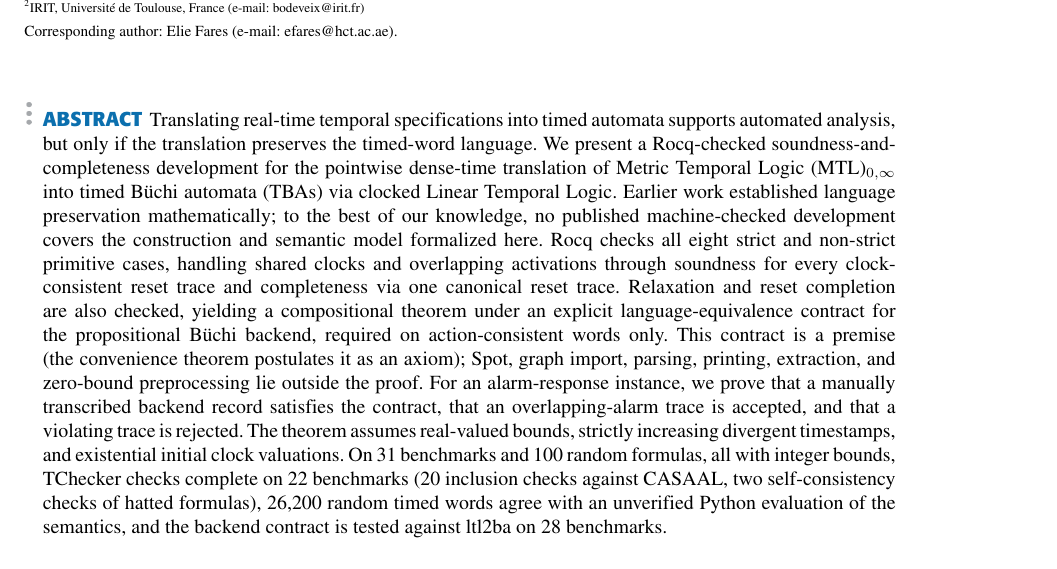
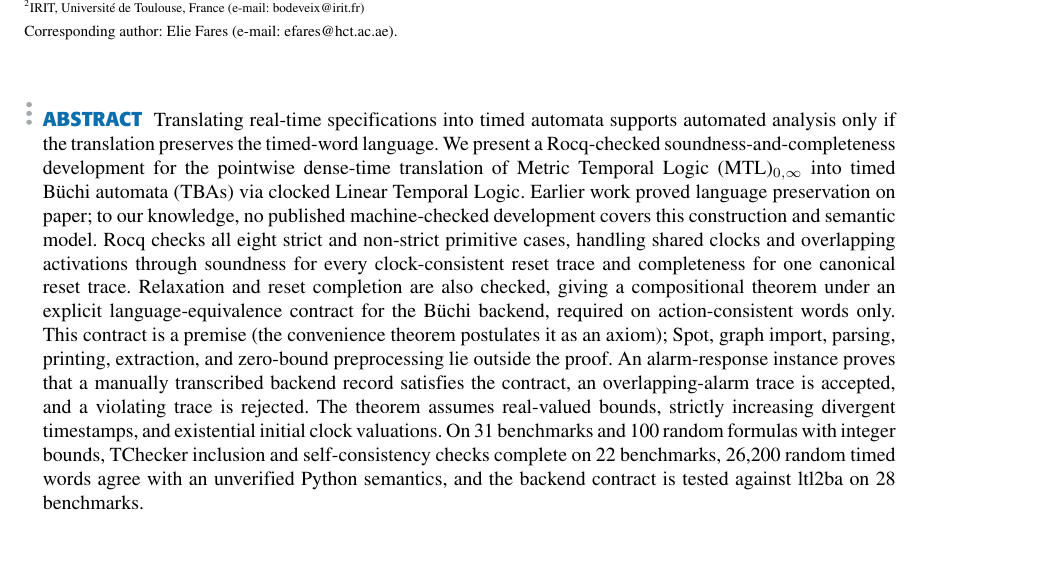
Before and after one commit to efares1/rocq-mtl-to-tba-translation, a LaTeX paper (paper1.tex): part of page 1 of 18, cut so that both start at the same text. The pictures show the PDF file paper1.pdf that the author committed with the source.

Commit message:
Abstract trimmed to about 220 words
Co-Authored-By: Claude Sonnet 5.5 <noreply@anthropic.com>

```diff
--- a/paper1.tex
+++ b/paper1.tex
@@ -73,30 +73,28 @@
 \doi{}
 
 \begin{abstract}
-Translating real-time temporal specifications into timed automata supports
-automated analysis, but only if the translation preserves the timed-word
-language. We present a Rocq-checked soundness-and-completeness development for
+Translating real-time specifications into timed automata supports automated
+analysis only if the translation preserves the timed-word language. We present a Rocq-checked soundness-and-completeness development for
 the pointwise dense-time translation of Metric Temporal Logic
 (MTL)$_{0,\infty}$ into timed B\"uchi automata (TBAs) via clocked Linear
-Temporal Logic. Earlier work established language preservation mathematically;
-to the best of our knowledge, no published machine-checked development covers
-the construction and semantic model formalized here. Rocq checks all eight
-strict and non-strict primitive cases, handling shared clocks and overlapping
-activations through soundness for every clock-consistent reset trace and
-completeness via one canonical reset trace. Relaxation and reset completion are
-also checked, yielding a compositional theorem under an explicit
-language-equivalence contract for the propositional B\"uchi backend, required
+Temporal Logic. Earlier work proved language preservation on paper; to our
+knowledge, no published machine-checked development covers this construction
+and semantic model. Rocq checks all eight strict and
+non-strict primitive cases, handling shared clocks and overlapping activations
+through soundness for every clock-consistent reset trace and completeness for
+one canonical reset trace. Relaxation and reset completion are
+also checked, giving a compositional theorem under an explicit
+language-equivalence contract for the B\"uchi backend, required
 on action-consistent words only. This contract is a premise (the convenience
 theorem postulates it as an axiom); Spot, graph import, parsing, printing,
-extraction, and zero-bound preprocessing lie outside the proof. For an
-alarm-response instance, we prove that a manually transcribed backend record
-satisfies the contract, that an overlapping-alarm trace is accepted, and that a
+extraction, and zero-bound preprocessing lie outside the proof. An
+alarm-response instance proves that a manually transcribed backend record
+satisfies the contract, an overlapping-alarm trace is accepted, and a
 violating trace is rejected. The theorem assumes real-valued bounds, strictly
 increasing divergent timestamps, and existential initial clock valuations. On
-31 benchmarks and 100 random formulas, all with integer bounds, TChecker
-checks complete on 22 benchmarks (20 inclusion checks against CASAAL, two
-self-consistency checks of hatted formulas), 26{,}200 random timed words agree with an
-unverified Python evaluation of the semantics, and the backend contract is
+31 benchmarks and 100 random formulas with integer bounds, TChecker inclusion
+and self-consistency checks complete on 22 benchmarks, 26{,}200 random timed
+words agree with an unverified Python semantics, and the backend contract is
 tested against ltl2ba on 28 benchmarks.
 \end{abstract}
 
```
Also changed, not shown: paper1.pdf.
